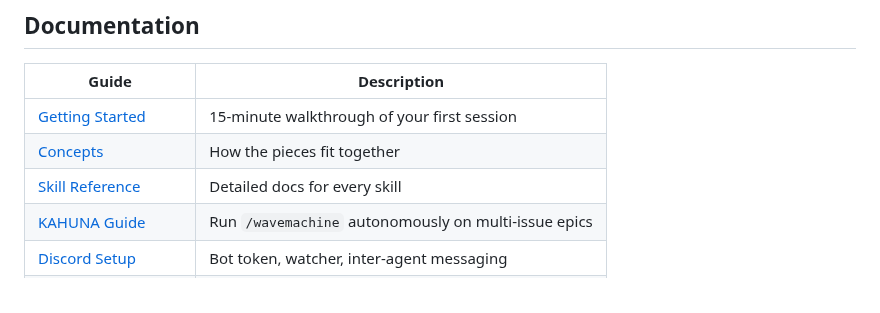
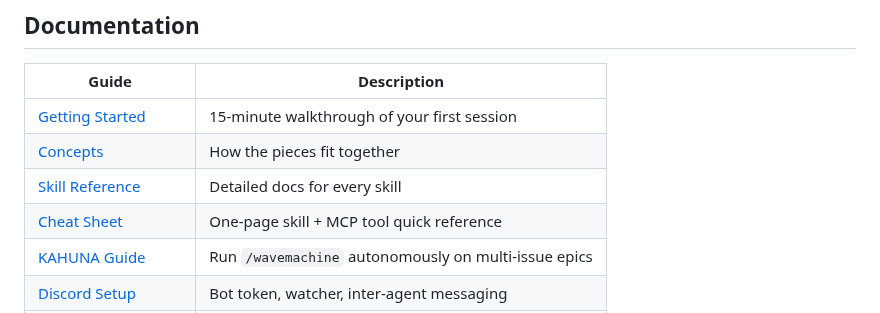
Before and after one commit to Wave-Engineering/claudecode-workflow, a Markdown page: README.md, the part around the change. Rendered like a GitHub page.

```diff
--- a/README.md
+++ b/README.md
@@ -11,6 +11,7 @@ This repo packages the custom skills, utility scripts, and project instructions
 | [Getting Started](docs/getting-started.md) | 15-minute walkthrough of your first session |
 | [Concepts](docs/concepts.md) | How the pieces fit together |
 | [Skill Reference](docs/skill-reference.md) | Detailed docs for every skill |
+| [Cheat Sheet](docs/cheatsheet.md) | One-page skill + MCP tool quick reference |
 | [KAHUNA Guide](docs/kahuna-guide.md) | Run `/wavemachine` autonomously on multi-issue epics |
 | [Discord Setup](docs/discord-config.md) | Bot token, watcher, inter-agent messaging |
 | [Statusline Indicators](docs/statusline-indicators.md) | Per-session indicator interface for skills and scripts |
```
Also changed, not shown: docs/cheatsheet.md (added, +81 -0 lines), docs/skill-reference.md (+1 -0 lines).
